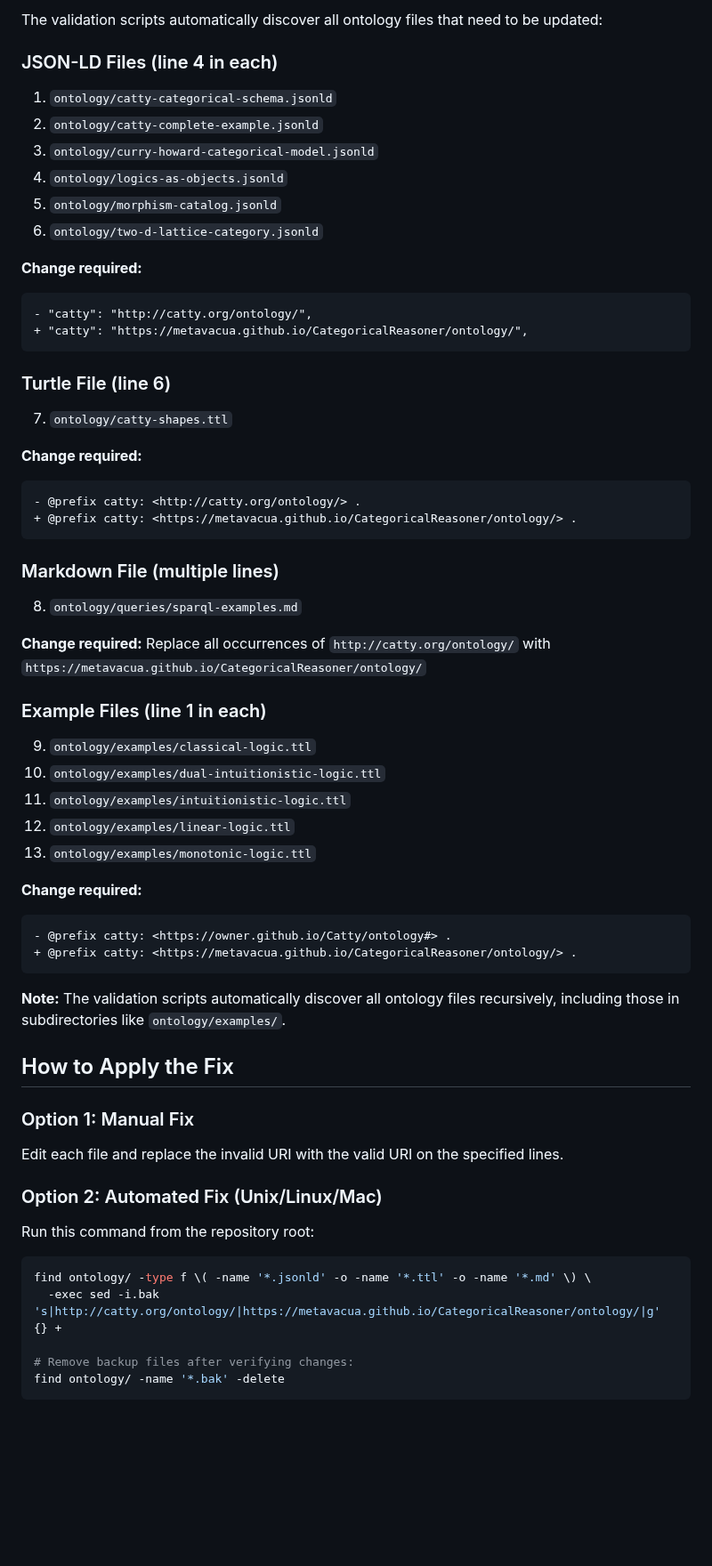
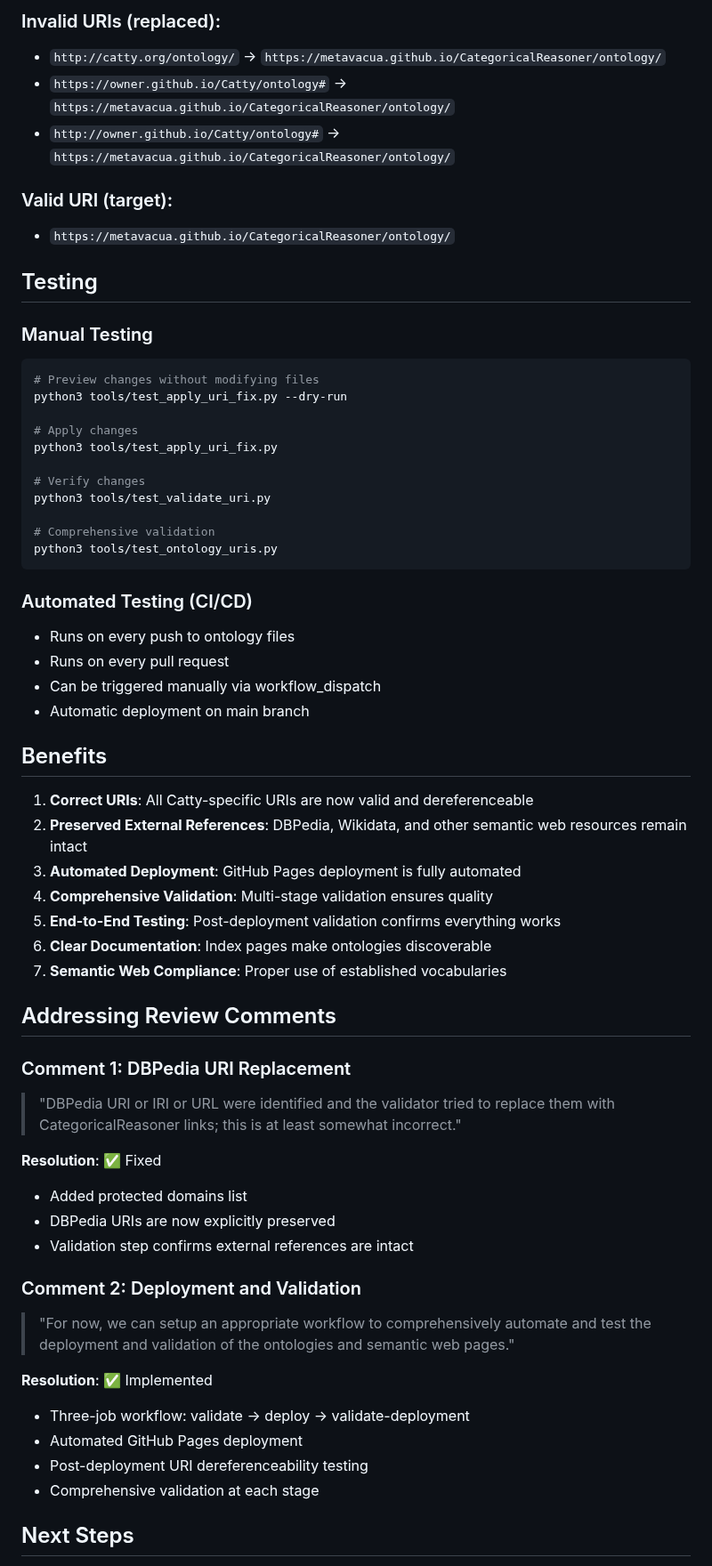
Before and after one commit to metavacua/CategoricalReasoner, a Markdown page: tools/test_ISSUE_8_SUMMARY.md, the part around one of its changes. Shown at 89% size. Drawn GitHub-style; blank space fills up the shorter version.

Commit message:
Replace content of tools/test_ISSUE_8_SUMMARY.md [skip ci]

````diff
--- a/tools/test_ISSUE_8_SUMMARY.md
+++ b/tools/test_ISSUE_8_SUMMARY.md
@@ -44,65 +139,63 @@ This is the correct GitHub Pages URL for the Categorical Reasoner project.
 
-The validation scripts automatically discover all ontology files that need to be updated:
+### Invalid URIs (replaced):
+- `http://catty.org/ontology/` → `https://metavacua.github.io/CategoricalReasoner/ontology/`
+- `https://owner.github.io/Catty/ontology#` → `https://metavacua.github.io/CategoricalReasoner/ontology/`
+- `http://owner.github.io/Catty/ontology#` → `https://metavacua.github.io/CategoricalReasoner/ontology/`
 
-### JSON-LD Files (line 4 in each)
-1. `ontology/catty-categorical-schema.jsonld`
-2. `ontology/catty-complete-example.jsonld`
-3. `ontology/curry-howard-categorical-model.jsonld`
-4. `ontology/logics-as-objects.jsonld`
-5. `ontology/morphism-catalog.jsonld`
-6. `ontology/two-d-lattice-category.jsonld`
+### Valid URI (target):
+- `https://metavacua.github.io/CategoricalReasoner/ontology/`
 
-**Change required:**
-```diff
-- "catty": "http://catty.org/ontology/",
-+ "catty": "https://metavacua.github.io/CategoricalReasoner/ontology/",
+## Testing
+
+### Manual Testing
+```bash
+# Preview changes without modifying files
+python3 tools/test_apply_uri_fix.py --dry-run
+
+# Apply changes
+python3 tools/test_apply_uri_fix.py
+
+# Verify changes
+python3 tools/test_validate_uri.py
+
+# Comprehensive validation
+python3 tools/test_ontology_uris.py
 ```
 
-### Turtle File (line 6)
-7. `ontology/catty-shapes.ttl`
+### Automated Testing (CI/CD)
+- Runs on every push to ontology files
+- Runs on every pull request
+- Can be triggered manually via workflow_dispatch
+- Automatic deployment on main branch
 
-**Change required:**
-```diff
-- @prefix catty: <http://catty.org/ontology/> .
-+ @prefix catty: <https://metavacua.github.io/CategoricalReasoner/ontology/> .
-```
+## Benefits
 
-### Markdown File (multiple lines)
-8. `ontology/queries/sparql-examples.md`
+1. **Correct URIs**: All Catty-specific URIs are now valid and dereferenceable
+2. **Preserved External References**: DBPedia, Wikidata, and other semantic web resources remain intact
+3. **Automated Deployment**: GitHub Pages deployment is fully automated
+4. **Comprehensive Validation**: Multi-stage validation ensures quality
+5. **End-to-End Testing**: Post-deployment validation confirms everything works
+6. **Clear Documentation**: Index pages make ontologies discoverable
+7. **Semantic Web Compliance**: Proper use of established vocabularies
 
-**Change required:**
-Replace all occurrences of `http://catty.org/ontology/` with `https://metavacua.github.io/CategoricalReasoner/ontology/`
+## Addressing Review Comments
 
-### Example Files (line 1 in each)
-9. `ontology/examples/classical-logic.ttl`
-10. `ontology/examples/dual-intuitionistic-logic.ttl`
-11. `ontology/examples/intuitionistic-logic.ttl`
-12. `ontology/examples/linear-logic.ttl`
-13. `ontology/examples/monotonic-logic.ttl`
+### Comment 1: DBPedia URI Replacement
+> "DBPedia URI or IRI or URL were identified and the validator tried to replace them with CategoricalReasoner links; this is at least somewhat incorrect."
 
-**Change required:**
-```diff
-- @prefix catty: <https://owner.github.io/Catty/ontology#> .
-+ @prefix catty: <https://metavacua.github.io/CategoricalReasoner/ontology/> .
-```
+**Resolution**: ✅ Fixed
+- Added protected domains list
+- DBPedia URIs are now explicitly preserved
+- Validation step confirms external references are intact
 
-**Note:** The validation scripts automatically discover all ontology files recursively, including those in subdirectories like `ontology/examples/`.
+### Comment 2: Deployment and Validation
+> "For now, we can setup an appropriate workflow to comprehensively automate and test the deployment and validation of the ontologies and semantic web pages."
 
-## How to Apply the Fix
+**Resolution**: ✅ Implemented
+- Three-job workflow: validate → deploy → validate-deployment
+- Automated GitHub Pages deployment
+- Post-deployment URI dereferenceability testing
+- Comprehensive validation at each stage
 
-### Option 1: Manual Fix
+## Next Steps
 
-Edit each file and replace the invalid URI with the valid URI on the specified lines.
-
-### Option 2: Automated Fix (Unix/Linux/Mac)
-
-Run this command from the repository root:
-
-```bash
-find ontology/ -type f \( -name '*.jsonld' -o -name '*.ttl' -o -name '*.md' \) \
-  -exec sed -i.bak 's|http://catty.org/ontology/|https://metavacua.github.io/CategoricalReasoner/ontology/|g' {} +
-
-# Remove backup files after verifying changes:
-find ontology/ -name '*.bak' -delete
-```
-
````
Also changed, not shown: other parts of tools/test_ISSUE_8_SUMMARY.md (+141 -244 lines).
